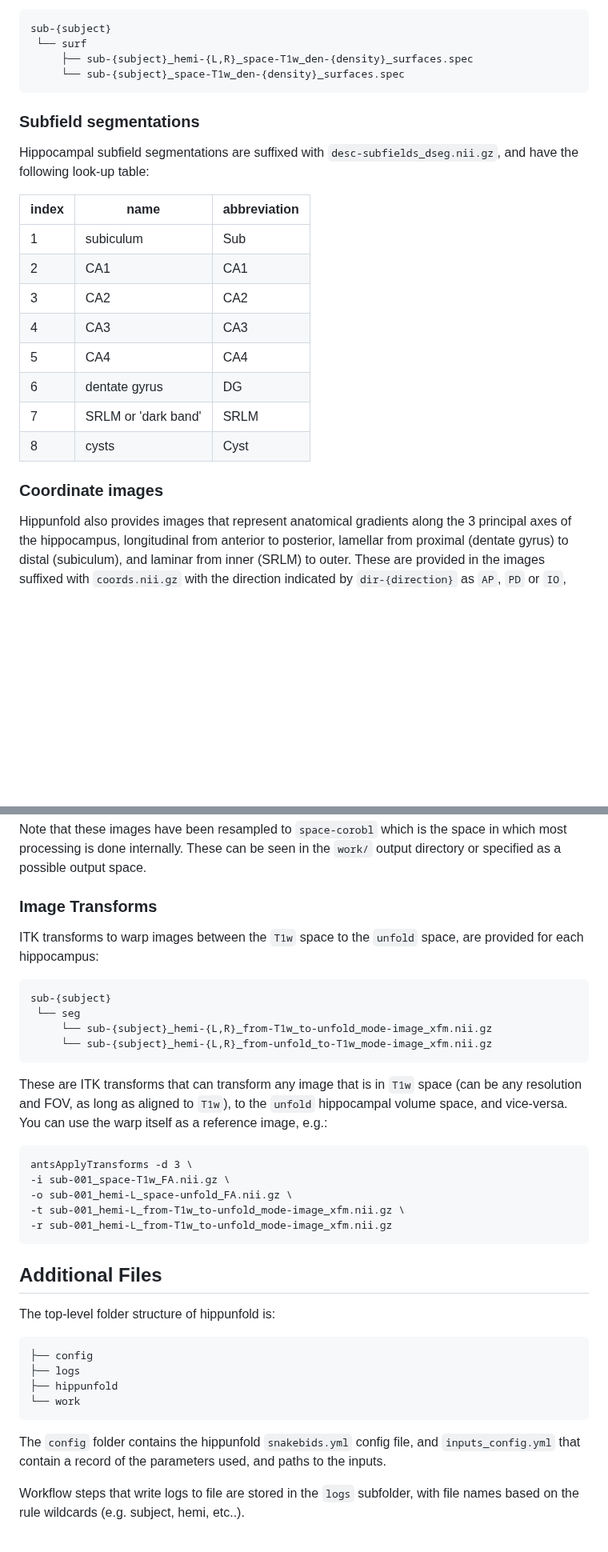
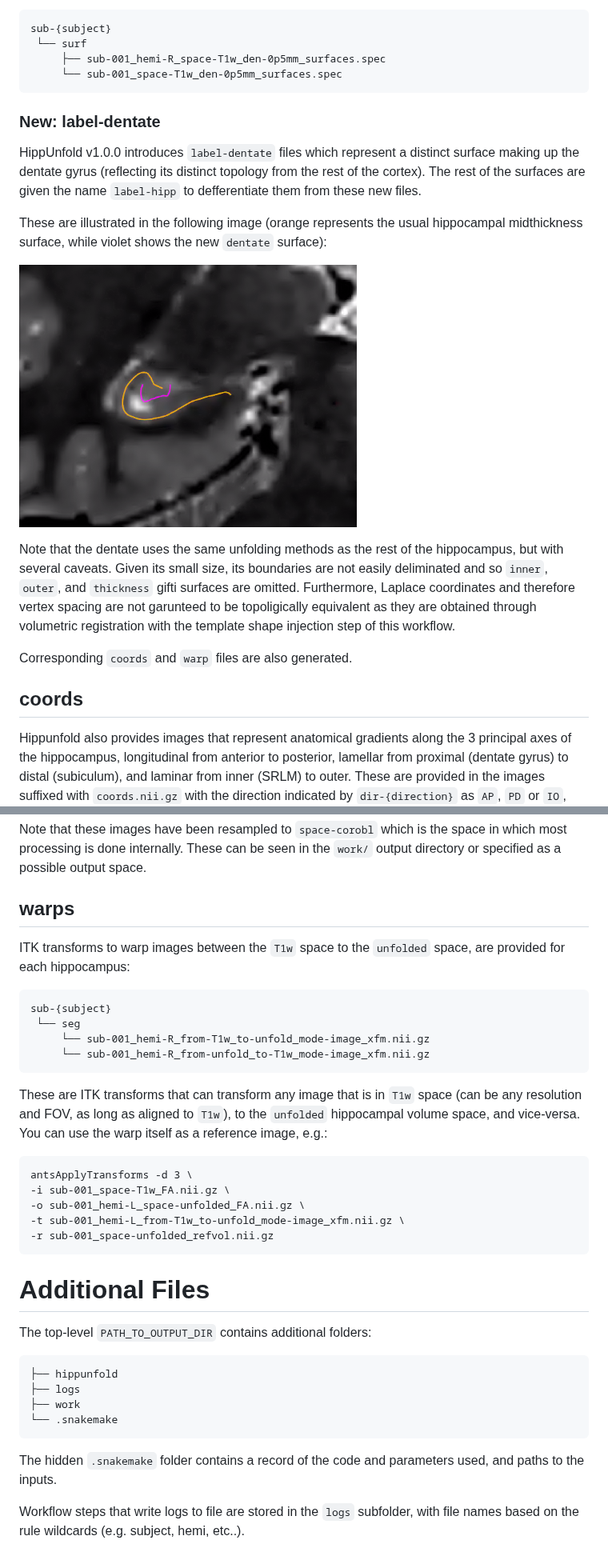
Before and after one commit to khanlab/hippunfold, a Markdown page: docs/tutorials/outputs.md, 2 parts joined by grey strips. Shown at 80% size. Drawn GitHub-style; pictures changed too: docs/images/dentate_cor.png (added); blank space fills up the shorter version.

```diff
--- a/docs/tutorials/outputs.md
+++ b/docs/tutorials/outputs.md
@@ -114,26 +103,22 @@ each hemisphere separately, and combined:
 
     sub-{subject}
      └── surf
-         ├── sub-{subject}_hemi-{L,R}_space-T1w_den-{density}_surfaces.spec
-         └── sub-{subject}_space-T1w_den-{density}_surfaces.spec
+         ├── sub-001_hemi-R_space-T1w_den-0p5mm_surfaces.spec
+         └── sub-001_space-T1w_den-0p5mm_surfaces.spec
 
-### Subfield segmentations
+### New: label-dentate
 
-Hippocampal subfield segmentations are suffixed with
-`desc-subfields_dseg.nii.gz`, and have the following look-up table:
+HippUnfold v1.0.0 introduces `label-dentate` files which represent a distinct surface making up the dentate gyrus (reflecting its distinct topology from the rest of the cortex). The rest of the surfaces are given the name `label-hipp` to defferentiate them from these new files.
 
-| index  | name                 |  abbreviation |
-| ------ | -------------------- | ------------- |
-| 1      | subiculum            |   Sub         |
-| 2      | CA1                  |   CA1         |
-| 3      | CA2                  |   CA2         |
-| 4      | CA3                  |   CA3         |
-| 5      | CA4                  |   CA4         |
-| 6      | dentate gyrus        |   DG          |
-| 7      | SRLM or \'dark band\'|   SRLM        |
-| 8      | cysts                |   Cyst        |
+These are illustrated in the following image (orange represents the usual hippocampal midthickness surface, while violet shows the new `dentate` surface):
 
-### Coordinate images
+![image](../images/dentate_cor.png)
+
+Note that the dentate uses the same unfolding methods as the rest of the hippocampus, but with several caveats. Given its small size, its boundaries are not easily deliminated and so `inner`, `outer`, and `thickness` gifti surfaces are omitted. Furthermore, Laplace coordinates and therefore vertex spacing are not garunteed to be topoligically equivalent as they are obtained through volumetric registration with the template shape injection step of this workflow.
+
+Corresponding `coords` and `warp` files are also generated.
+
+## coords
 
 Hippunfold also provides images that represent anatomical gradients
 along the 3 principal axes of the hippocampus, longitudinal from
@@ -152,38 +137,37 @@ Note that these images have been resampled to `space-corobl` which is
 the space in which most processing is done internally. These can be seen
 in the `work/` output directory or specified as a possible output space.
 
-### Image Transforms
+## warps
 
-ITK transforms to warp images between the `T1w` space to the `unfold`
+ITK transforms to warp images between the `T1w` space to the `unfolded`
 space, are provided for each hippocampus:
 
     sub-{subject}
      └── seg
-         └── sub-{subject}_hemi-{L,R}_from-T1w_to-unfold_mode-image_xfm.nii.gz
-         └── sub-{subject}_hemi-{L,R}_from-unfold_to-T1w_mode-image_xfm.nii.gz
+         └── sub-001_hemi-R_from-T1w_to-unfold_mode-image_xfm.nii.gz
+         └── sub-001_hemi-R_from-unfold_to-T1w_mode-image_xfm.nii.gz
 
 These are ITK transforms that can transform any image that is in `T1w`
 space (can be any resolution and FOV, as long as aligned to `T1w`), to
-the `unfold` hippocampal volume space, and vice-versa. You can use the
+the `unfolded` hippocampal volume space, and vice-versa. You can use the
 warp itself as a reference image, e.g.:
 
     antsApplyTransforms -d 3 \
     -i sub-001_space-T1w_FA.nii.gz \
-    -o sub-001_hemi-L_space-unfold_FA.nii.gz \
+    -o sub-001_hemi-L_space-unfolded_FA.nii.gz \
     -t sub-001_hemi-L_from-T1w_to-unfold_mode-image_xfm.nii.gz \
-    -r sub-001_hemi-L_from-T1w_to-unfold_mode-image_xfm.nii.gz
+    -r sub-001_space-unfolded_refvol.nii.gz
 
-## Additional Files
+# Additional Files
 
-The top-level folder structure of hippunfold is:
+The top-level `PATH_TO_OUTPUT_DIR` contains additional folders:
 
-    ├── config
+    ├── hippunfold
     ├── logs
-    ├── hippunfold
-    └── work
+    ├── work
+    └── .snakemake
 
-The `config` folder contains the hippunfold `snakebids.yml` config file,
-and `inputs_config.yml` that contain a record of the parameters used,
+The hidden `.snakemake` folder contains a record of the code and parameters used,
 and paths to the inputs.
 
 Workflow steps that write logs to file are stored in the `logs`
```
Also changed, not shown: other parts of docs/tutorials/outputs.md (+35 -46 lines).
